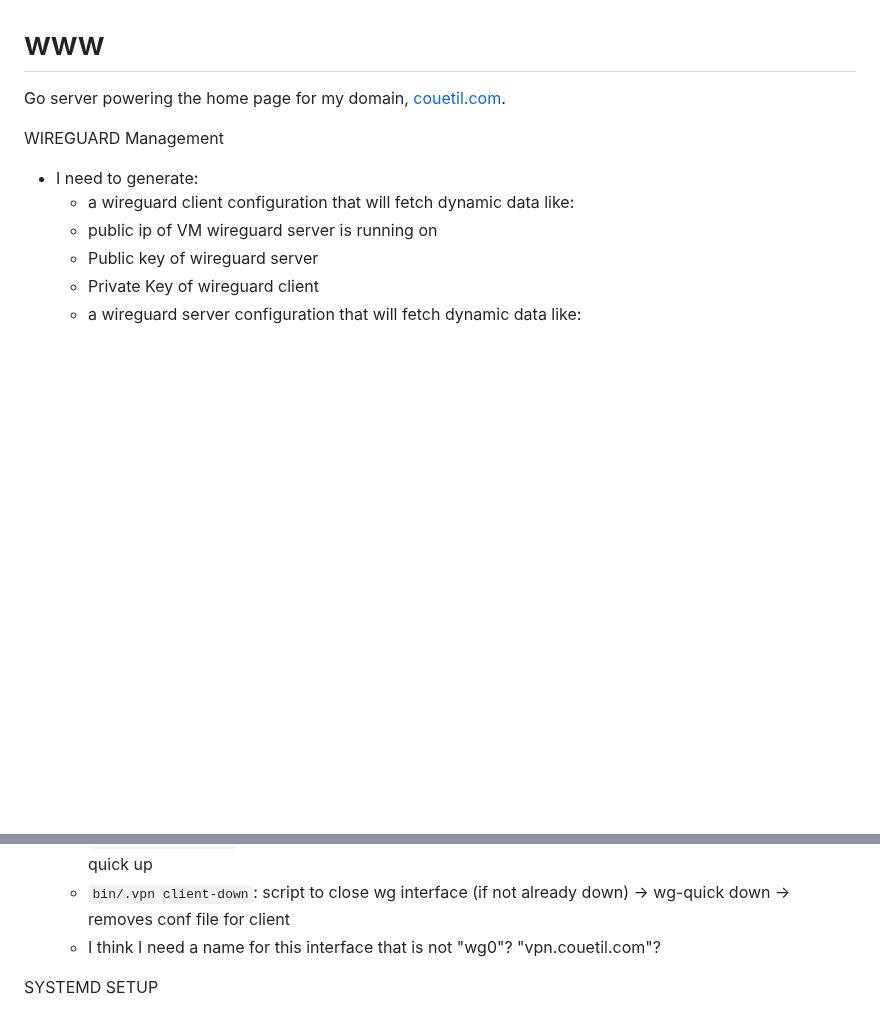
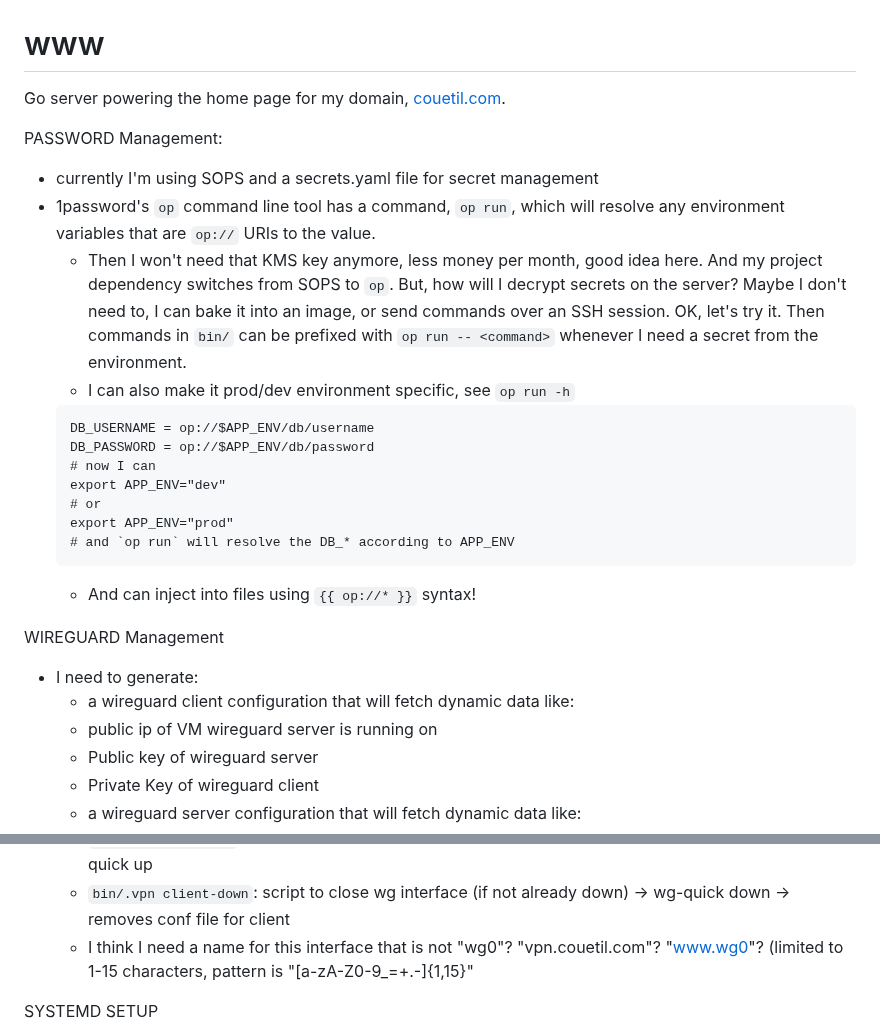
Before and after one commit to couetilc/couetil.com, a Markdown page: wwwgo/README.md, 2 parts joined by grey strips. Drawn GitHub-style; blank space fills up the shorter version.

Commit message:
notes on secret management

````diff
--- a/wwwgo/README.md
+++ b/wwwgo/README.md
@@ -1,6 +1,28 @@
 # www
 
 Go server powering the home page for my domain, [couetil.com](https://www.couetil.com).
+
+PASSWORD Management:
+- currently I'm using SOPS and a secrets.yaml file for secret management
+- 1password's `op` command line tool has a command, `op run`, which will
+  resolve any environment variables that are `op://` URIs to the value.
+    - Then I won't need that KMS key anymore, less money per month, good idea
+      here. And my project dependency switches from SOPS to `op`. But, how will
+      I decrypt secrets on the server? Maybe I don't need to, I can bake it
+      into an image, or send commands over an SSH session. OK, let's try it.
+      Then commands in `bin/` can be prefixed with `op run -- <command>`
+      whenever I need a secret from the environment.
+	- I can also make it prod/dev environment specific, see `op run -h`
+	```
+	DB_USERNAME = op://$APP_ENV/db/username
+	DB_PASSWORD = op://$APP_ENV/db/password
+	# now I can
+	export APP_ENV="dev"
+	# or
+	export APP_ENV="prod"
+	# and `op run` will resolve the DB_* according to APP_ENV
+	```
+	- And can inject into files using `{{ op://* }}` syntax!
 
 WIREGUARD Management
 - I need to generate:
@@ -35,7 +57,7 @@ WIREGUARD Management
 	- `bin/.connect`: `./vpn up` -> ssh to box using wg IP
 	- `bin/.vpn client-up`: script to open wg interface (if not already up) -> writes conf file for client -> wg-quick up
 	- `bin/.vpn client-down`: script to close wg interface (if not already down) -> wg-quick down -> removes conf file for client
-    - I think I need a name for this interface that is not "wg0"? "vpn.couetil.com"?
+    - I think I need a name for this interface that is not "wg0"? "vpn.couetil.com"? "www.wg0"? (limited to 1-15 characters, pattern is "[a-zA-Z0-9_=+.-]{1,15}"
 
 SYSTEMD SETUP
 - Go through these
````
